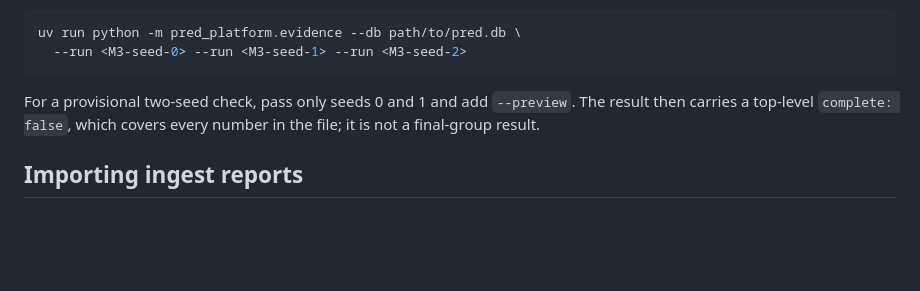
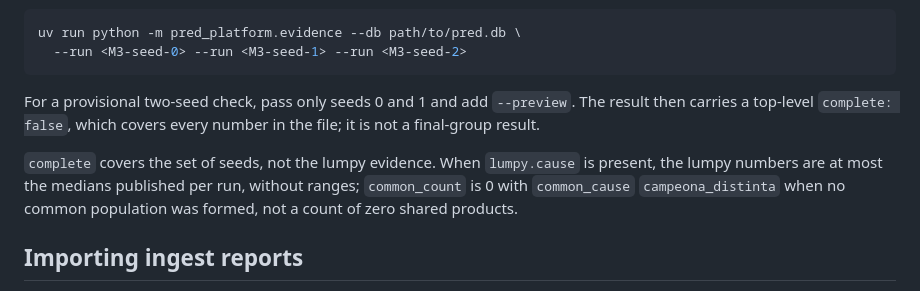
Before and after one commit to pred-javeriana/pred-platform, a Markdown page: README.md, the part around the change. Drawn GitHub-style; blank space fills up the shorter version.

Commit message:
Explica en el README complete y common_count ante evidencia grumosa no utilizable
En el JSON y la CLI del grupo, complete: true aparece junto a una evidencia
de demanda grumosa no utilizable, y common_count: 0 podía leerse como «0
SKU comunes». El README dice ahora que complete cubre el conjunto de
semillas, que con lumpy.cause los números grumosos son a lo sumo las
medianas publicadas por evaluación, y que common_count es 0 con
common_cause campeona_distinta cuando no se formó una población común.

Refs #266

```diff
--- a/README.md
+++ b/README.md
@@ -255,6 +255,11 @@ For a provisional two-seed check, pass only seeds 0 and 1 and add `--preview`.
 The result then carries a top-level `complete: false`, which covers every number in the file;
 it is not a final-group result.
 
+`complete` covers the set of seeds, not the lumpy evidence. When `lumpy.cause` is present, the lumpy
+numbers are at most the medians published per run, without ranges; `common_count` is 0 with
+`common_cause` `campeona_distinta` when no common population was formed, not a count of zero
+shared products.
+
 ## Importing ingest reports
 
 M1 ingestion remains a file-based handoff. Every ingestion (`pred-engine classify`/`ingest`/`run`) leaves
```
